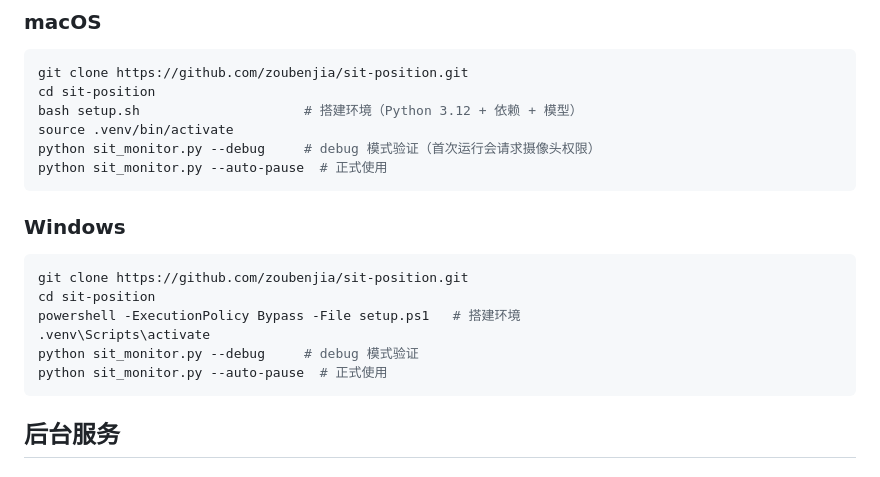
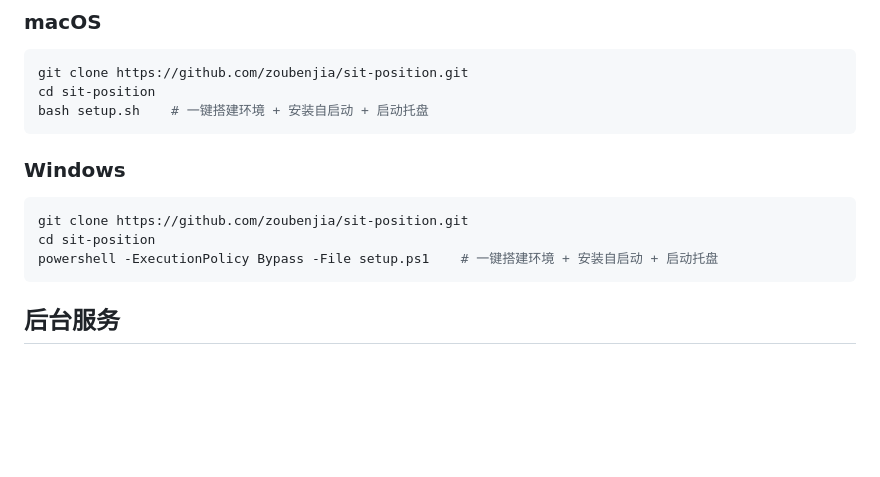
Before and after one commit to zoubenjia/sit-position, a Markdown page: README.md, the part around the change. Drawn GitHub-style; blank space fills up the shorter version.

Commit message:
README 快速开始简化为一条命令安装+启动
Co-Authored-By: Claude Opus 4.6 <noreply@anthropic.com>

````diff
--- a/README.md
+++ b/README.md
@@ -69,10 +69,7 @@
 ```bash
 git clone https://github.com/zoubenjia/sit-position.git
 cd sit-position
-bash setup.sh                     # 搭建环境（Python 3.12 + 依赖 + 模型）
-source .venv/bin/activate
-python sit_monitor.py --debug     # debug 模式验证（首次运行会请求摄像头权限）
-python sit_monitor.py --auto-pause  # 正式使用
+bash setup.sh    # 一键搭建环境 + 安装自启动 + 启动托盘
 ```
 
 ### Windows
@@ -80,10 +77,7 @@ python sit_monitor.py --auto-pause  # 正式使用
 ```powershell
 git clone https://github.com/zoubenjia/sit-position.git
 cd sit-position
-powershell -ExecutionPolicy Bypass -File setup.ps1   # 搭建环境
-.venv\Scripts\activate
-python sit_monitor.py --debug     # debug 模式验证
-python sit_monitor.py --auto-pause  # 正式使用
+powershell -ExecutionPolicy Bypass -File setup.ps1    # 一键搭建环境 + 安装自启动 + 启动托盘
 ```
 
 ## 后台服务
````
